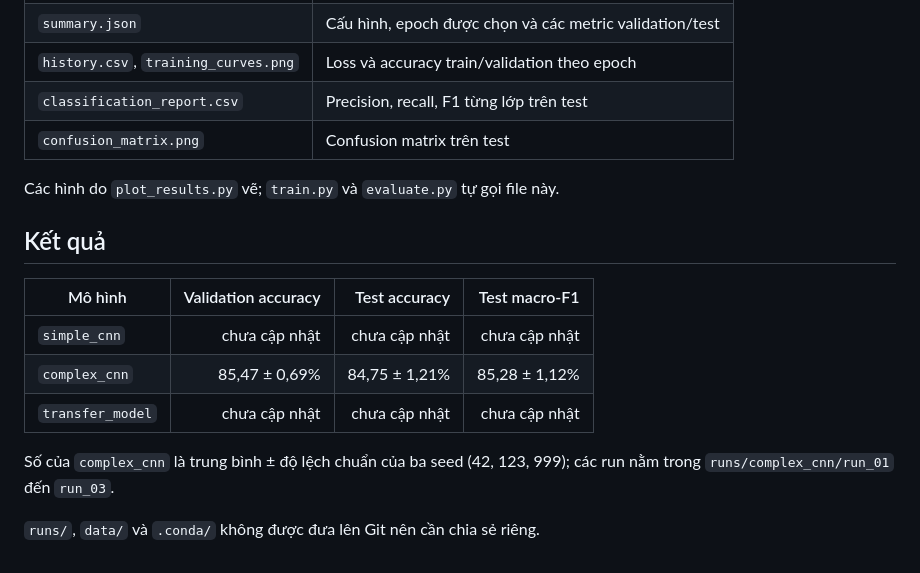
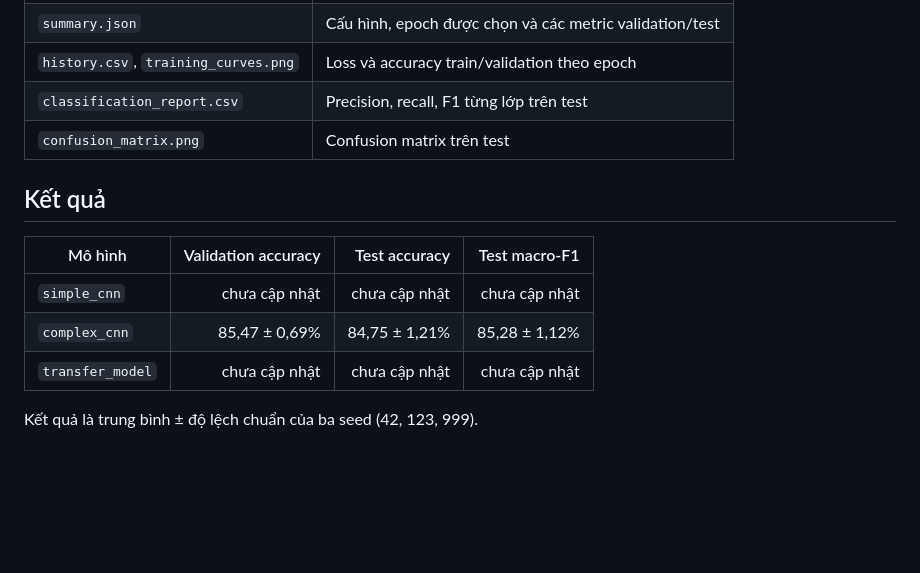
Before and after one commit to Gitzvaaaa/road_damage_detection, a Markdown page: README.md, the part around the change. Drawn GitHub-style; blank space fills up the shorter version.

```diff
--- a/README.md
+++ b/README.md
@@ -87,8 +87,6 @@ Sau khi train và đánh giá, mỗi run có 6 file:
 | `classification_report.csv` | Precision, recall, F1 từng lớp trên test |
 | `confusion_matrix.png` | Confusion matrix trên test |
 
-Các hình do `plot_results.py` vẽ; `train.py` và `evaluate.py` tự gọi file này.
-
 ## Kết quả
 
 | Mô hình | Validation accuracy | Test accuracy | Test macro-F1 |
@@ -97,7 +95,4 @@ Các hình do `plot_results.py` vẽ; `train.py` và `evaluate.py` tự gọi fi
 | `complex_cnn` | 85,47 ± 0,69% | 84,75 ± 1,21% | 85,28 ± 1,12% |
 | `transfer_model` | chưa cập nhật | chưa cập nhật | chưa cập nhật |
 
-Số của `complex_cnn` là trung bình ± độ lệch chuẩn của ba seed (42, 123, 999); các run
-nằm trong `runs/complex_cnn/run_01` đến `run_03`.
-
-`runs/`, `data/` và `.conda/` không được đưa lên Git nên cần chia sẻ riêng.
+Kết quả là trung bình ± độ lệch chuẩn của ba seed (42, 123, 999).
```
